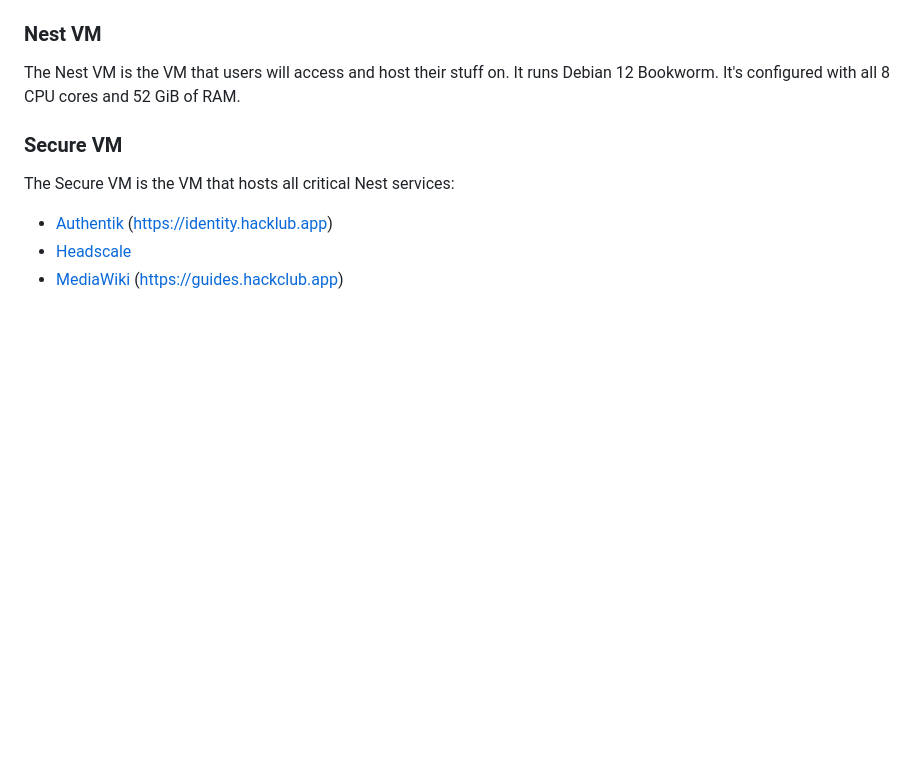
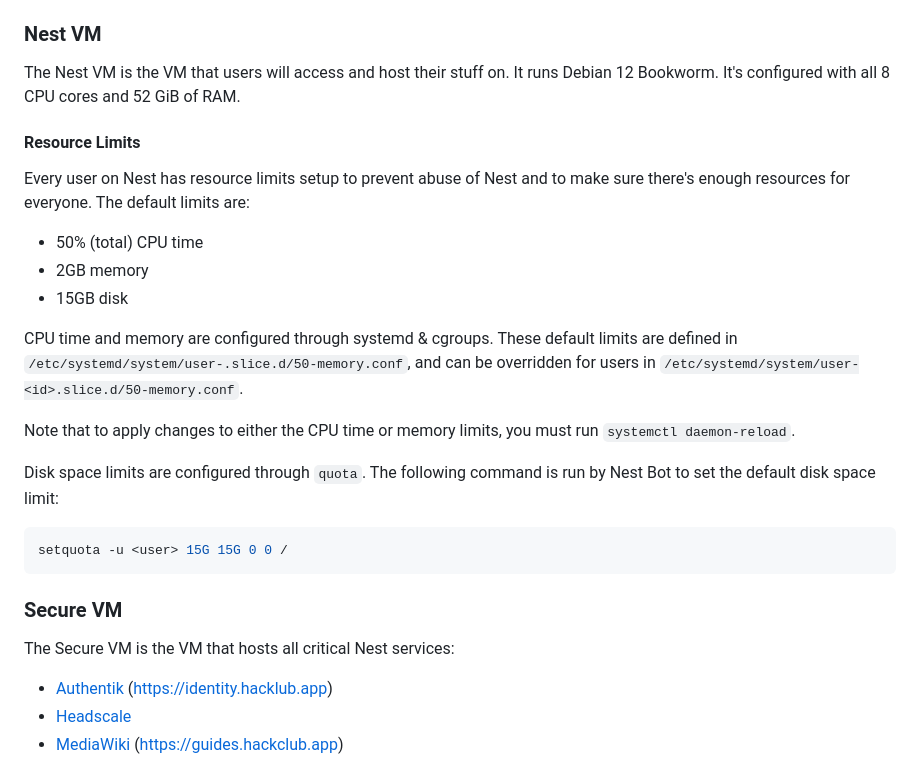
Before and after one commit to hackclub/nest, a Markdown page: SETUP.md, the part around the change. Drawn GitHub-style; blank space fills up the shorter version.

Commit message:
Add docs for resource limits

````diff
--- a/SETUP.md
+++ b/SETUP.md
@@ -19,6 +19,22 @@ The server runs [Proxmox VE](https://www.proxmox.com/en/proxmox-virtual-environm
 ### Nest VM
 
 The Nest VM is the VM that users will access and host their stuff on. It runs Debian 12 Bookworm. It's configured with all 8 CPU cores and 52 GiB of RAM.
+
+#### Resource Limits
+
+Every user on Nest has resource limits setup to prevent abuse of Nest and to make sure there's enough resources for everyone. The default limits are:
+- 50% (total) CPU time
+- 2GB memory
+- 15GB disk
+
+CPU time and memory are configured through systemd & cgroups. These default limits are defined in `/etc/systemd/system/user-.slice.d/50-memory.conf`, and can be overridden for users in `/etc/systemd/system/user-<id>.slice.d/50-memory.conf`.
+
+Note that to apply changes to either the CPU time or memory limits, you must run `systemctl daemon-reload`.
+
+Disk space limits are configured through `quota`. The following command is run by Nest Bot to set the default disk space limit:
+```sh
+setquota -u <user> 15G 15G 0 0 /
+```
 
 ### Secure VM
 
````
